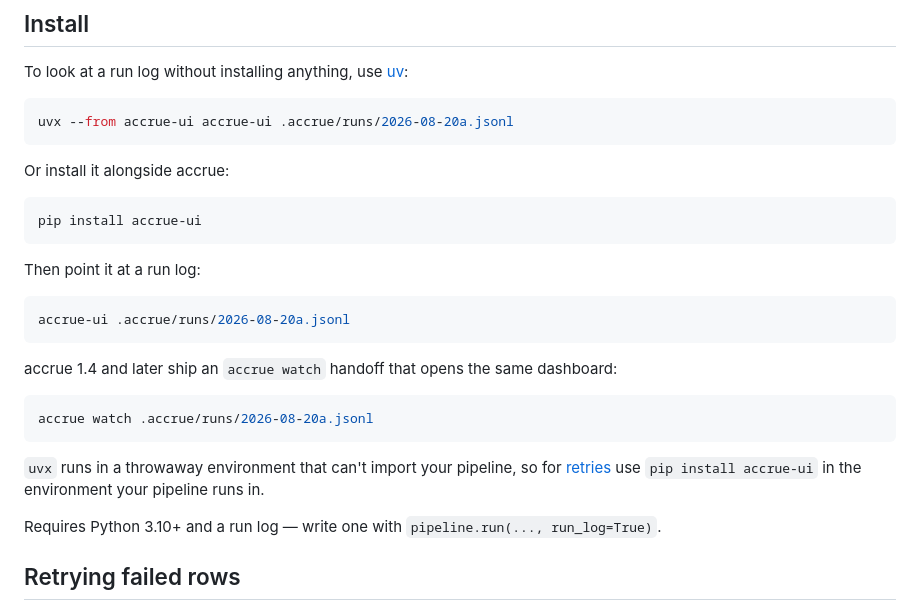
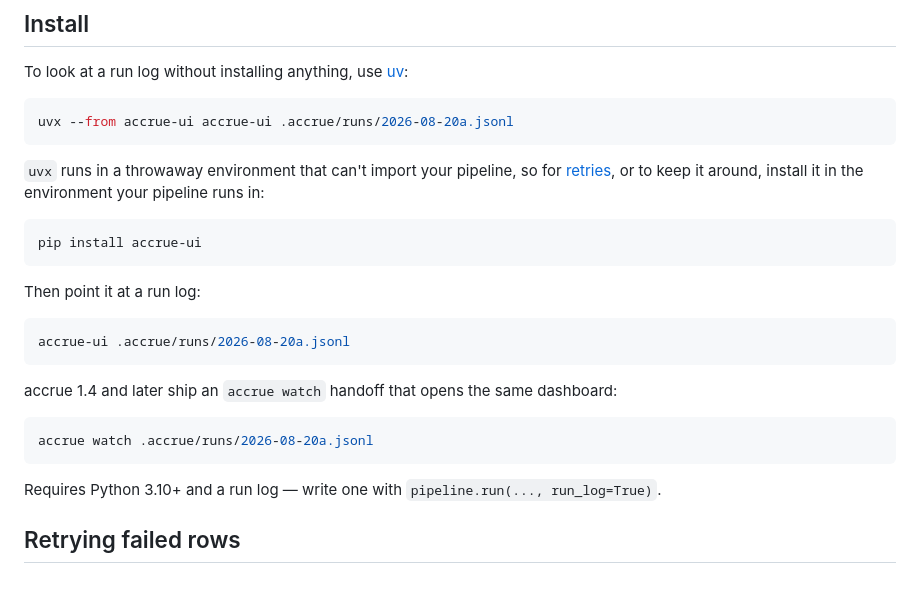
Before and after one commit to matt-house-e/accrue-ui, a Markdown page: README.md, the part around the change. Drawn GitHub-style; blank space fills up the shorter version.

Commit message:
docs(readme): Put the uvx caveat next to the uvx command
The caveat landed where the removed `accrue[ui]` block used to be, after
the `accrue watch` block and about 20 lines below the command it
qualifies. It now sits right under the uvx command and leads into
`pip install accrue-ui`, so the reader sees the limitation while
choosing between the two. This also drops a second, redundant
`pip install accrue-ui` mention.

Co-Authored-By: Claude <noreply@anthropic.com>

````diff
--- a/README.md
+++ b/README.md
@@ -18,7 +18,9 @@ To look at a run log without installing anything, use
 uvx --from accrue-ui accrue-ui .accrue/runs/2026-08-20a.jsonl
 ```
 
-Or install it alongside accrue:
+`uvx` runs in a throwaway environment that can't import your pipeline, so
+for [retries](#retrying-failed-rows), or to keep it around, install it in
+the environment your pipeline runs in:
 
 ```bash
 pip install accrue-ui
@@ -36,10 +38,6 @@ dashboard:
 ```bash
 accrue watch .accrue/runs/2026-08-20a.jsonl
 ```
-
-`uvx` runs in a throwaway environment that can't import your pipeline, so
-for [retries](#retrying-failed-rows) use `pip install accrue-ui` in the
-environment your pipeline runs in.
 
 Requires Python 3.10+ and a run log — write one with
 `pipeline.run(..., run_log=True)`.
````
